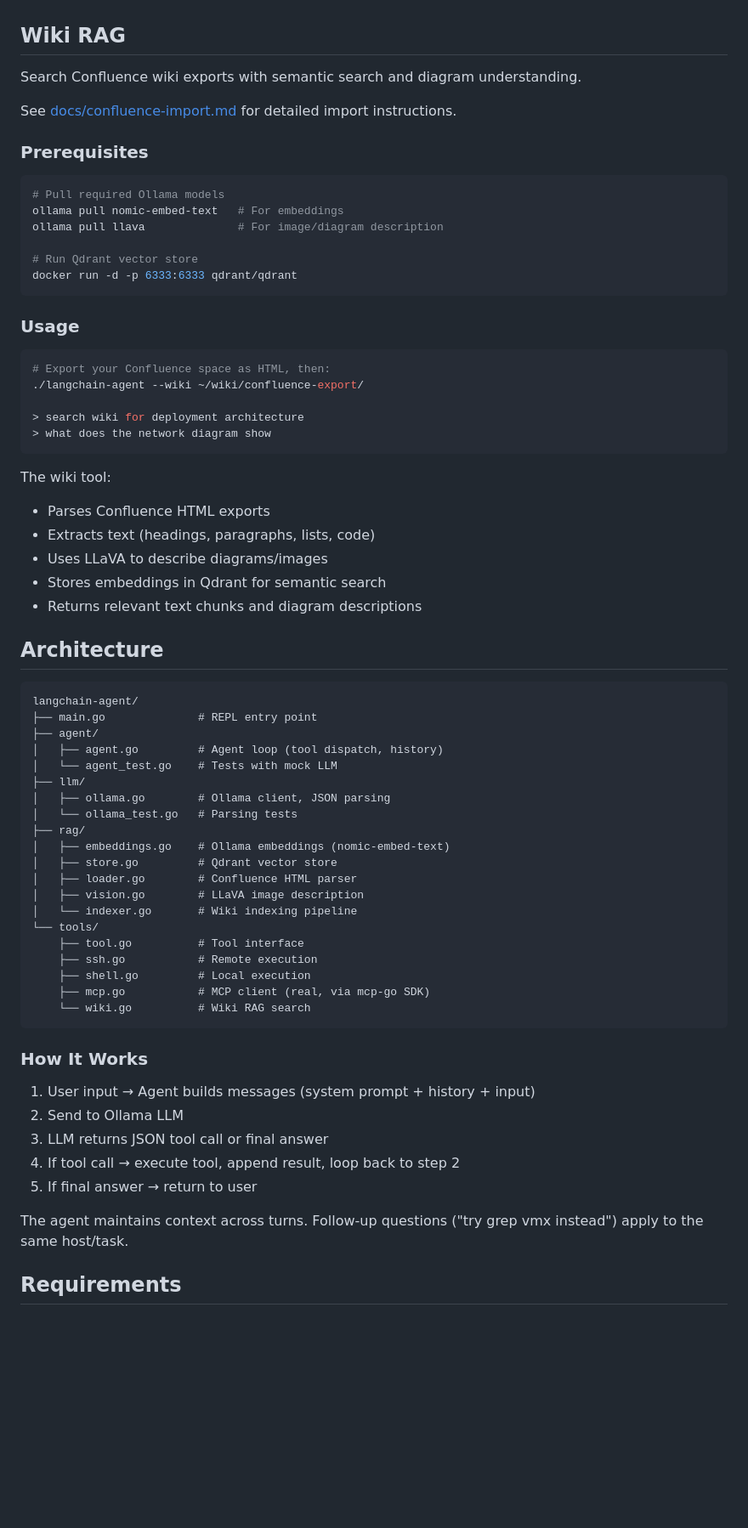
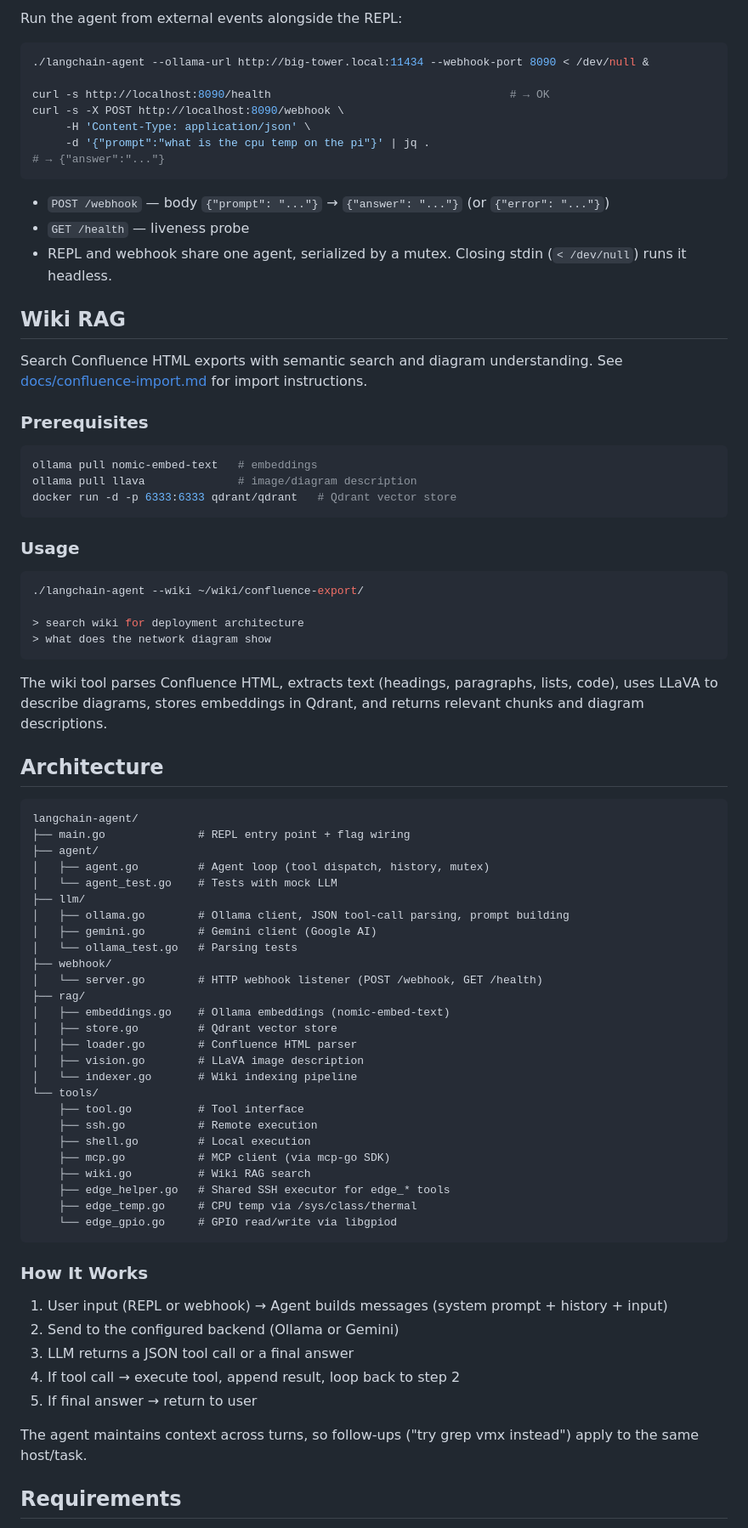
Before and after one commit to iovisor-goodies/langchain-agent, a Markdown page: README.md, the part around one of its changes. Shown at 85% size. Drawn GitHub-style; blank space fills up the shorter version.

````diff
--- a/README.md
+++ b/README.md
@@ -68,49 +133,56 @@ The agent uses keyword matching in the system prompt to decide which tool to use
+Run the agent from external events alongside the REPL:
+
+```bash
+./langchain-agent --ollama-url http://big-tower.local:11434 --webhook-port 8090 < /dev/null &
+
+curl -s http://localhost:8090/health                                    # → OK
+curl -s -X POST http://localhost:8090/webhook \
+     -H 'Content-Type: application/json' \
+     -d '{"prompt":"what is the cpu temp on the pi"}' | jq .
+# → {"answer":"..."}
+```
+
+- `POST /webhook` — body `{"prompt": "..."}` → `{"answer": "..."}` (or `{"error": "..."}`)
+- `GET /health` — liveness probe
+- REPL and webhook share one agent, serialized by a mutex. Closing stdin (`< /dev/null`) runs it headless.
 
 ## Wiki RAG
 
-Search Confluence wiki exports with semantic search and diagram understanding.
-
-See [docs/confluence-import.md](docs/confluence-import.md) for detailed import instructions.
+Search Confluence HTML exports with semantic search and diagram understanding. See [docs/confluence-import.md](docs/confluence-import.md) for import instructions.
 
 ### Prerequisites
 
 ```bash
-# Pull required Ollama models
-ollama pull nomic-embed-text   # For embeddings
-ollama pull llava              # For image/diagram description
-
-# Run Qdrant vector store
-docker run -d -p 6333:6333 qdrant/qdrant
+ollama pull nomic-embed-text   # embeddings
+ollama pull llava              # image/diagram description
+docker run -d -p 6333:6333 qdrant/qdrant   # Qdrant vector store
 ```
 
 ### Usage
 
 ```bash
-# Export your Confluence space as HTML, then:
 ./langchain-agent --wiki ~/wiki/confluence-export/
 
 > search wiki for deployment architecture
 > what does the network diagram show
 ```
 
-The wiki tool:
-- Parses Confluence HTML exports
-- Extracts text (headings, paragraphs, lists, code)
-- Uses LLaVA to describe diagrams/images
-- Stores embeddings in Qdrant for semantic search
-- Returns relevant text chunks and diagram descriptions
+The wiki tool parses Confluence HTML, extracts text (headings, paragraphs, lists, code), uses LLaVA to describe diagrams, stores embeddings in Qdrant, and returns relevant chunks and diagram descriptions.
 
 ## Architecture
 
 ```
 langchain-agent/
-├── main.go              # REPL entry point
+├── main.go              # REPL entry point + flag wiring
 ├── agent/
-│   ├── agent.go         # Agent loop (tool dispatch, history)
+│   ├── agent.go         # Agent loop (tool dispatch, history, mutex)
 │   └── agent_test.go    # Tests with mock LLM
 ├── llm/
-│   ├── ollama.go        # Ollama client, JSON parsing
+│   ├── ollama.go        # Ollama client, JSON tool-call parsing, prompt building
+│   ├── gemini.go        # Gemini client (Google AI)
 │   └── ollama_test.go   # Parsing tests
+├── webhook/
+│   └── server.go        # HTTP webhook listener (POST /webhook, GET /health)
 ├── rag/
 │   ├── embeddings.go    # Ollama embeddings (nomic-embed-text)
 │   ├── store.go         # Qdrant vector store
@@ -121,19 +193,22 @@ langchain-agent/
     ├── tool.go          # Tool interface
     ├── ssh.go           # Remote execution
     ├── shell.go         # Local execution
-    ├── mcp.go           # MCP client (real, via mcp-go SDK)
-    └── wiki.go          # Wiki RAG search
+    ├── mcp.go           # MCP client (via mcp-go SDK)
+    ├── wiki.go          # Wiki RAG search
+    ├── edge_helper.go   # Shared SSH executor for edge_* tools
+    ├── edge_temp.go     # CPU temp via /sys/class/thermal
+    └── edge_gpio.go     # GPIO read/write via libgpiod
 ```
 
 ### How It Works
 
-1. User input → Agent builds messages (system prompt + history + input)
-2. Send to Ollama LLM
-3. LLM returns JSON tool call or final answer
+1. User input (REPL or webhook) → Agent builds messages (system prompt + history + input)
+2. Send to the configured backend (Ollama or Gemini)
+3. LLM returns a JSON tool call or a final answer
 4. If tool call → execute tool, append result, loop back to step 2
 5. If final answer → return to user
 
-The agent maintains context across turns. Follow-up questions ("try grep vmx instead") apply to the same host/task.
+The agent maintains context across turns, so follow-ups ("try grep vmx instead") apply to the same host/task.
 
 ## Requirements
 
````
Also changed, not shown: other parts of README.md (+92 -30 lines).
